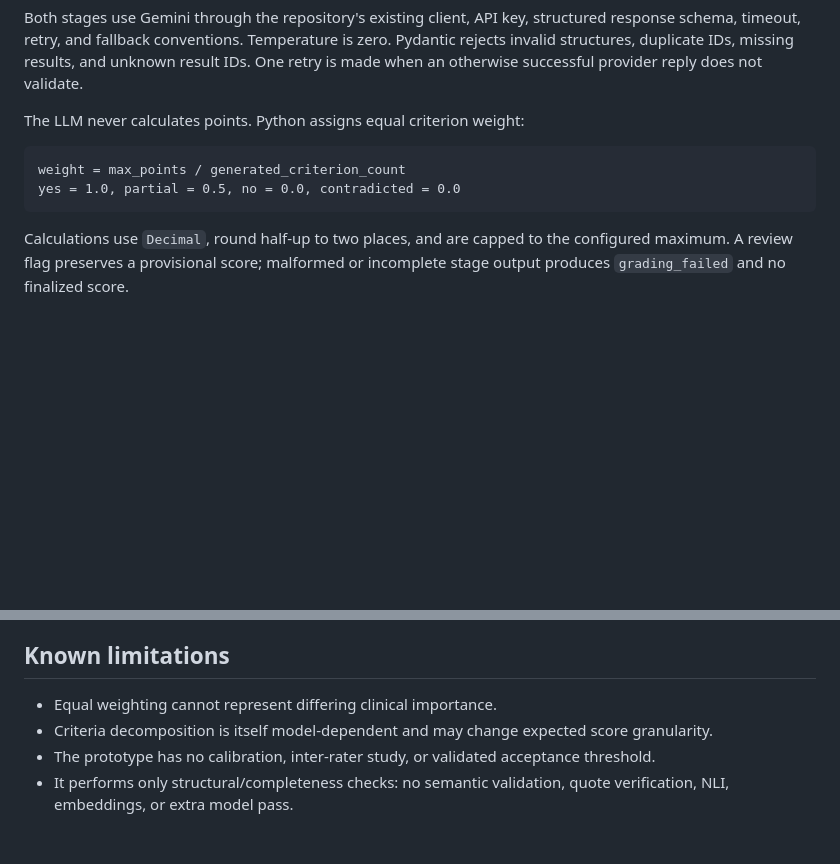
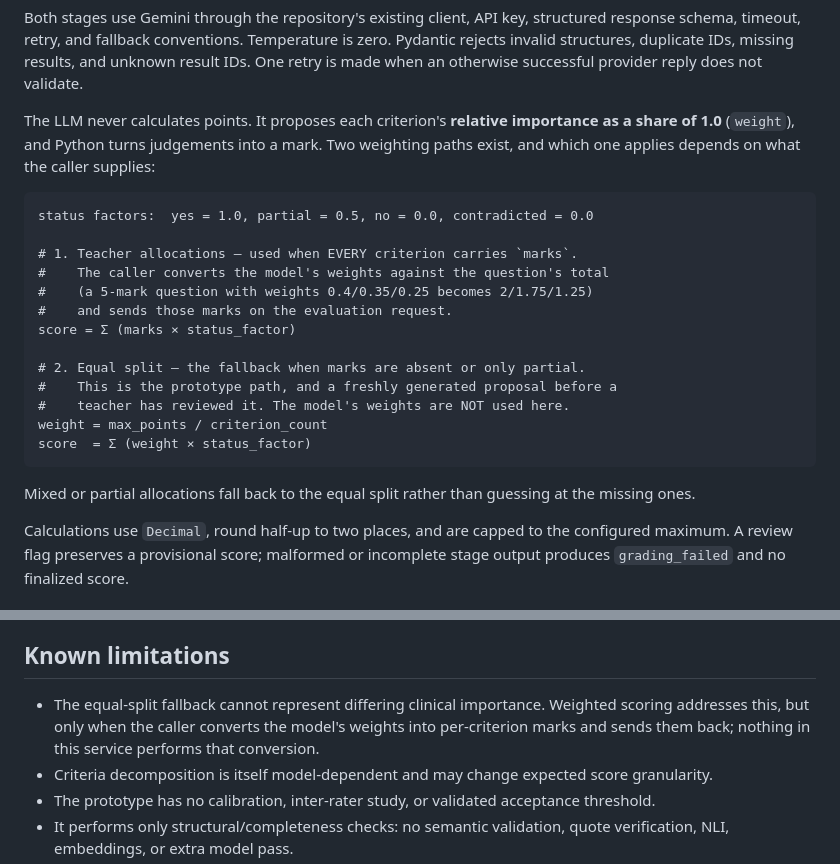
Before and after one commit to tokaM107/Educational-platform---imed, a Markdown page: docs/ESSAY_GRADING_MVP.md, 2 parts joined by grey strips. GitHub-like rendering; blank space fills up the shorter version.

Commit message:
feat(docs): enhance essay grading MVP documentation with detailed weighting explanations and fallback logic

````diff
--- a/docs/ESSAY_GRADING_MVP.md
+++ b/docs/ESSAY_GRADING_MVP.md
@@ -20,12 +20,29 @@ is zero. Pydantic rejects invalid structures, duplicate IDs, missing results, an
 unknown result IDs. One retry is made when an otherwise successful provider reply
 does not validate.
 
-The LLM never calculates points. Python assigns equal criterion weight:
+The LLM never calculates points. It proposes each criterion's **relative
+importance as a share of 1.0** (`weight`), and Python turns judgements into a
+mark. Two weighting paths exist, and which one applies depends on what the
+caller supplies:
 
 ```text
-weight = max_points / generated_criterion_count
-yes = 1.0, partial = 0.5, no = 0.0, contradicted = 0.0
+status factors:  yes = 1.0, partial = 0.5, no = 0.0, contradicted = 0.0
+
+# 1. Teacher allocations — used when EVERY criterion carries `marks`.
+#    The caller converts the model's weights against the question's total
+#    (a 5-mark question with weights 0.4/0.35/0.25 becomes 2/1.75/1.25)
+#    and sends those marks on the evaluation request.
+score = Σ (marks × status_factor)
+
+# 2. Equal split — the fallback when marks are absent or only partial.
+#    This is the prototype path, and a freshly generated proposal before a
+#    teacher has reviewed it. The model's weights are NOT used here.
+weight = max_points / criterion_count
+score  = Σ (weight × status_factor)
 ```
+
+Mixed or partial allocations fall back to the equal split rather than guessing
+at the missing ones.
 
 Calculations use `Decimal`, round half-up to two places, and are capped to the
 configured maximum. A review flag preserves a provisional score; malformed or
@@ -90,7 +107,10 @@ created or committed unless an output path is explicitly supplied.
 
 ## Known limitations
 
-- Equal weighting cannot represent differing clinical importance.
+- The equal-split fallback cannot represent differing clinical importance.
+  Weighted scoring addresses this, but only when the caller converts the
+  model's weights into per-criterion marks and sends them back; nothing in
+  this service performs that conversion.
 - Criteria decomposition is itself model-dependent and may change expected score
   granularity.
 - The prototype has no calibration, inter-rater study, or validated acceptance
````
